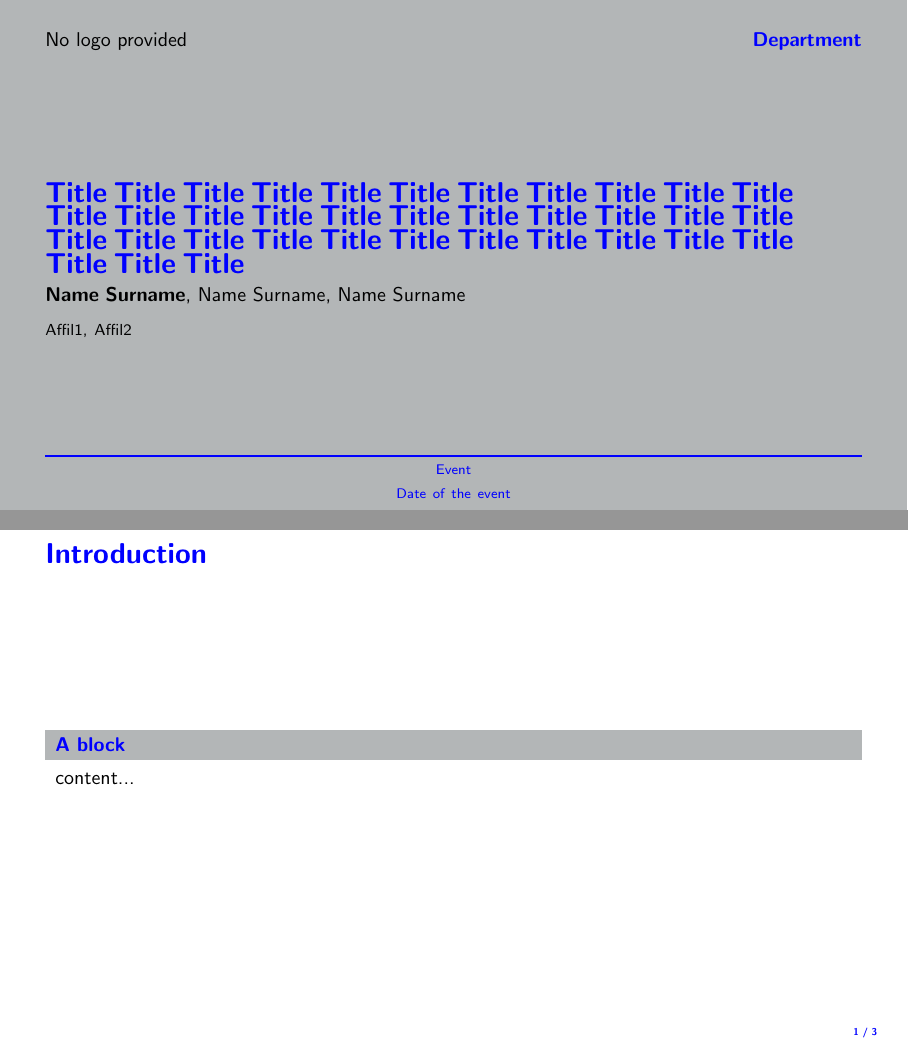
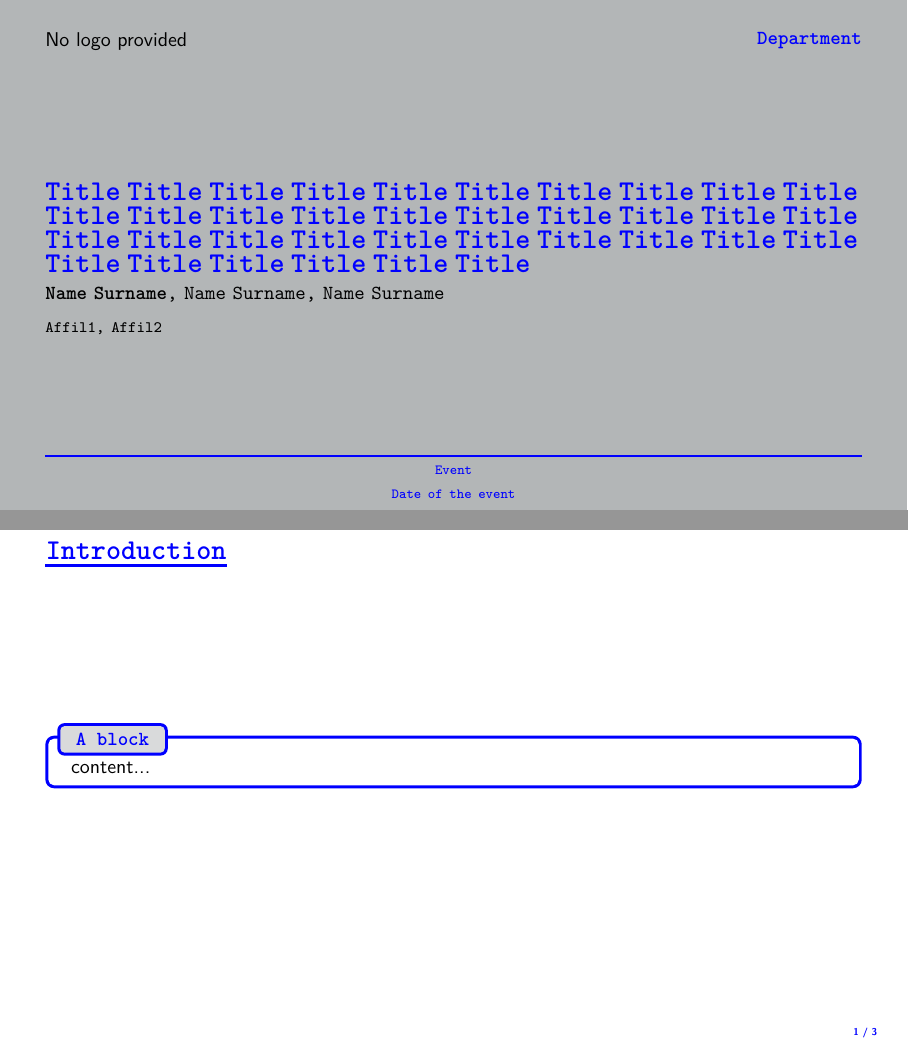
Before and after one commit to aletgn/latex-classes-templates, LaTeX slides (uniud-presentation-unofficial-generic-web2/uniudpres_template.tex, which reads uniud-presentation-unofficial-generic-web2/uniudprestkz.cls): pages 1 and 3 of 7, joined at a grey line. Compiled offline with pdfLaTeX.

Commit message:
new bg blox colors to new uniud class

```diff
--- a/uniud-presentation-unofficial-generic-web2/uniudpres_template.tex
+++ b/uniud-presentation-unofficial-generic-web2/uniudpres_template.tex
@@ -22,9 +22,9 @@
 	\section{Introduction}
 	\subsection{Subsection}
 	\begin{frame}{Introduction}
-		\onslide<2->\begin{block}{A block}
+		\onslide<2->\begin{blox}{A block}
 			content...
-		\end{block}
+		\end{blox}
 	\note{Speech
 		\nskip
 		Speech}
--- a/uniud-presentation-unofficial-generic-web2/uniudprestkz.cls
+++ b/uniud-presentation-unofficial-generic-web2/uniudprestkz.cls
@@ -25,23 +25,25 @@
 \LoadClass{beamer}
 
 % --- Required Packages
+\RequirePackage{lmodern}
 \RequirePackage{tikz}
 \RequirePackage[utf8]{inputenc}
 \RequirePackage[UKenglish]{babel}
 \RequirePackage{booktabs}
 \RequirePackage{graphicx}
 \RequirePackage{amsmath, amsfonts, amsthm, mathrsfs}
-\RequirePackage{pgfpages}
 \RequirePackage{listings}
 \RequirePackage{adjustbox}
 \RequirePackage{setspace}
 \RequirePackage[autostyle,italian=guillemets]{csquotes}
 \RequirePackage[minbibnames=1, maxbibnames=1, maxnames=1, sorting=none, style=numeric,backend=biber,url=false,isbn=false,doi=false]{biblatex}
+\RequirePackage{pgfpages}
+\setbeamercolor{note page}{bg=white, fg=black}
+\setbeamercolor{note title}{bg=gray!5, fg=gray!5}
+\setbeamerfont{note page}{size=\small}
 
 % --- UNIUD's colors (https://www.uniud.it/it/ateneo-uniud/ateneo-uniud/storia-ateneo/identita-visiva/manuale_dimmagine)
 \definecolor{uniudblue}{RGB}{0,0,255}
-%\definecolor{uniorange}{RGB}{255,102,0}
-%\definecolor{unibrown}{RGB}{92,64,60}
 \definecolor{uniudgrey}{RGB}{179,182,183}
 
 
@@ -59,15 +61,19 @@
 \setbeamercolor{item projected}{bg=red,fg=uniudblue}
 \setbeamertemplate{subsection in toc}[square]
 \setbeamertemplate{section in toc}[sections numbered]
-% \setbeamercolor{subsection number projected}{fg = green, bg=uniudblue}
-\setbeamercolor{subsection number projected}{bg=uniudblue}
+\setbeamercolor{subsection number projected}{bg=white}
 \setbeamercolor{section in toc}{fg=uniudblue}
-\setbeamerfont{section in toc}{series=\bfseries}
+\setbeamerfont{section in toc}{series=\ttfamily\bfseries}
+\setbeamerfont{subsection in toc}{series=\ttfamily\bfseries}
 \setbeamercolor{subsection in toc}{fg=uniudblue}
+\setbeamercolor{section in toc shaded}{fg=white}
+\setbeamercolor{subsection in toc shaded}{fg=white}
 
 % --- Custom commands
 \newcommand{\nskip}{\vskip 4pt \hrule	\vskip 4pt}
-\newcommand{\brule}{{\color{black} \hrule\vskip 3pt}}
+%\newcommand{\brule}{{\color{uniudblue} \hrule\vskip 3pt}}
+\newcommand{\brule}{\vskip 5pt{\color{uniudblue} \rule{\linewidth}{1.5pt}}\newline}
+
 \newenvironment{fullcols}
 {\begin{columns}[t, totalwidth=0.9\paperwidth]}
 	{\end{columns}}
@@ -135,18 +142,18 @@
 			{\insertlogouni};
 
 			\node[anchor=north east] at (header.north east)
-			{\color{uniudblue} \textbf{\insertdept}};
+			{\color{uniudblue} \textbf{\texttt\insertdept}};
 
 			\node[align=left, text width=0.9\paperwidth, text=uniudblue] (title)
 			at (current page.center) [xshift=0cm, yshift=0.03\paperwidth] {
-				{\Large \textbf{\inserttitle}}
+				{\Large \textbf{\texttt\inserttitle}}
 			};
 
 			\node[align=left, anchor=north, text width=0.9\paperwidth] (author) at (title.south) [xshift=0cm]
-			{\insertauthor\\\vskip5pt{\footnotesize\insertaffiliation}};
+			{\ttfamily\insertauthor\\\vskip5pt{\footnotesize\ttfamily\insertaffiliation}};
 
 			\node[anchor=south, text width=0.9\paperwidth, align=center] (event) at (current page.south) [yshift=0.01\paperheight]
-			{\color{uniudblue} \hrule height 1pt width 0.9\paperwidth\vskip0.4em {\scriptsize \insertevent\\\insertdate}};
+			{\ttfamily\color{uniudblue} \hrule height 1pt width 0.9\paperwidth\vskip0.4em {\scriptsize \insertevent\\\insertdate}};
 %			{\color{uniudblue}\scriptsize \insertevent};
 		\end{tikzpicture}
 		\note{\insertintronotes}
@@ -154,27 +161,114 @@
 }
 
 % --- Frame title
-\setbeamercolor{frametitle}{use=structure,fg=blue}
+\setbeamercolor{frametitle}{use=structure,fg=uniudblue}
 \setbeamerfont{frametitle}{series=\bfseries}
-\setbeamertemplate{frametitle}{\vskip-1pt\insertframetitle\vskip2pt}%\hrule
+\makeatletter
+\setbeamertemplate{frametitle}
+{
+	\begin{tikzpicture}[remember picture, overlay]
+		% Position the title
+		\node[anchor=north west, inner xsep=0pt, inner ysep=3pt, font=\ttfamily\Large, text=uniudblue]
+		(titlebox) at ([xshift=\beamer@leftmargin, yshift=-0.01\paperheight]current page.north west)
+		{\insertframetitle};
+
+		% Draw only the bottom line
+		\draw[uniudblue, line width=1.5pt, rounded corners=5pt]
+		(titlebox.south west) -- (titlebox.south east);
+	\end{tikzpicture}
+	%	\vspace{-10mm}
+}
+\makeatother
+%\setbeamertemplate{frametitle}{\vskip-1pt\insertframetitle\vskip2pt}%\hrule
+%\setbeamertemplate{frametitle}
+%{
+%	\vspace*{2mm}
+%	\begin{tikzpicture}[remember picture, overlay]
+%		\node[%text width=0.9\paperwidth,
+%		align=left,
+%		anchor=north,
+%		draw=uniudblue,
+%		line width=1.5pt,
+%		rounded corners=5pt,
+%		inner xsep=1pt,
+%		inner ysep=5pt,
+%		font=\bfseries\large,
+%		text=uniudblue
+%		] (titlebox)
+%		at ([xshift=0mm,yshift=0mm] current page.north)
+%		{\insertframetitle};
+%	\end{tikzpicture}
+%	\vspace{6mm}
+%}
+%\makeatletter
+%\setbeamertemplate{frametitle}
+%{\begin{tikzpicture}[remember picture, overlay]
+%	\node[
+%	align=left,
+%	anchor=north west,
+%	draw=uniudblue,
+%	line width=1.5pt,
+%	rounded corners=5pt,
+%	inner xsep=6pt,
+%	inner ysep=6pt,
+%	font=\ttfamily\Large,
+%	text=uniudblue,
+%%	fill=white,
+%	] (titlebox)
+%	at ([xshift=\beamer@leftmargin, yshift=-0.01\paperheight]current page.north west)
+%	{\insertframetitle};
+%\end{tikzpicture}
+%\vspace{6mm}
+%}
+%\makeatother
+
 
 % --- Blocks
+\RequirePackage[most]{tcolorbox}
+\newtcolorbox{blox}[1]{%
+	colback=white,
+	colframe=uniudblue,
+	colbacktitle=white,
+	coltitle=uniudblue,
+	fonttitle=\bfseries,
+	title={\ttfamily\normalsize#1}, %\thetcbcounter
+	boxrule=1.5pt,
+	enhanced,
+	boxsep=0pt,
+	top=12pt,
+	% before skip = -15pt,
+	attach boxed title to top left={yshift=-10pt, xshift=6pt},
+	boxed title style={
+		boxrule=1.5pt,
+		colframe=uniudblue,
+		colback=uniudgrey!50,
+%		interior style={top color=uniudgrey, bottom color=uniudgrey},
+		% boxsep=12pt,
+%		top=1pt,
+%		bottom=1pt,
+		left=5pt,
+		right=5pt,
+		valign=center,
+%		title style={baseline=0.5cm},
+%		after=\vspace{5cm}
+	},
+}
+%\setbeamercolor{block title}{use=structure, fg=uniudblue, bg=uniudgrey}
+%\setbeamerfont{block title}{size=\large, series=\bfseries}
+%\setbeamertemplate{block begin}{%
+%	\vspace*{1ex}
+%	\begin{beamercolorbox}[ht=2.4ex,dp=1ex,leftskip=0.5em,rightskip=0.5em]{block title}
+%		\usebeamerfont*{block title}\textbf{\ttfamily\insertblocktitle}
+%	\end{beamercolorbox}%
+%	\vspace*{0.5em}
+%	\usebeamerfont{block body}%
+%	\begin{beamercolorbox}[%
+%		dp=1ex,
+%		leftskip=0.5em,
+%		rightskip=0.5em,
+%		vmode]{block body}%
+%	}
 
-\setbeamercolor{block title}{use=structure, fg=uniudblue, bg=uniudgrey}
-\setbeamerfont{block title}{size=\normalsize, series=\bfseries}
-\setbeamertemplate{block begin}{%
-	\vspace*{1ex}
-	\begin{beamercolorbox}[ht=2.4ex,dp=1ex,leftskip=0.5em,rightskip=0.5em]{block title}
-		\usebeamerfont*{block title}\insertblocktitle
-	\end{beamercolorbox}%
-	\vspace*{0.5em}
-	\usebeamerfont{block body}%
-	\begin{beamercolorbox}[%
-		dp=1ex,
-		leftskip=0.5em,
-		rightskip=0.5em,
-		vmode]{block body}%
-	}
 
 %\setbeamertemplate{blocks}[rounded]
 % --- Footline
@@ -192,13 +286,26 @@
 }
 
 % --- Contents
-\AtBeginSection[]{{\setbeamertemplate{footline}{}
-	\begin{frame}[noframenumbering]{Contents}
-		\small
-		\tableofcontents[sections={1-},sectionstyle=show/shaded,subsectionstyle=show/shaded/hide]
-\end{frame}}}
+%\AtBeginSection[]{{\setbeamertemplate{footline}{}
+%	\begin{frame}[noframenumbering]{Contents}
+%		\small
+%		\tableofcontents[sections={1-},sectionstyle=show/shaded,subsectionstyle=show/shaded/hide]
+%\end{frame}}}
+\AtBeginSection[]
+{
+	{
+		\setbeamertemplate{background canvas}[default]
+		\setbeamercolor{background canvas}{bg=uniudgrey}
+		\setbeamertemplate{footline}{}
 
-
-
-
+		\begin{frame}[noframenumbering]{Contents}
+			\small
+			\tableofcontents[
+			sections={1-},
+			sectionstyle=show/shaded,
+			subsectionstyle=show/shaded/hide
+			]
+		\end{frame}
+	}
+}
 \endinput
```
Also changed, not shown: uniud-presentation-unofficial-generic-web2/uniudpres_template.pdf, uniud-presentation-unofficial-generic-web2/uniudprestkz.cls (1 more changed lines).
